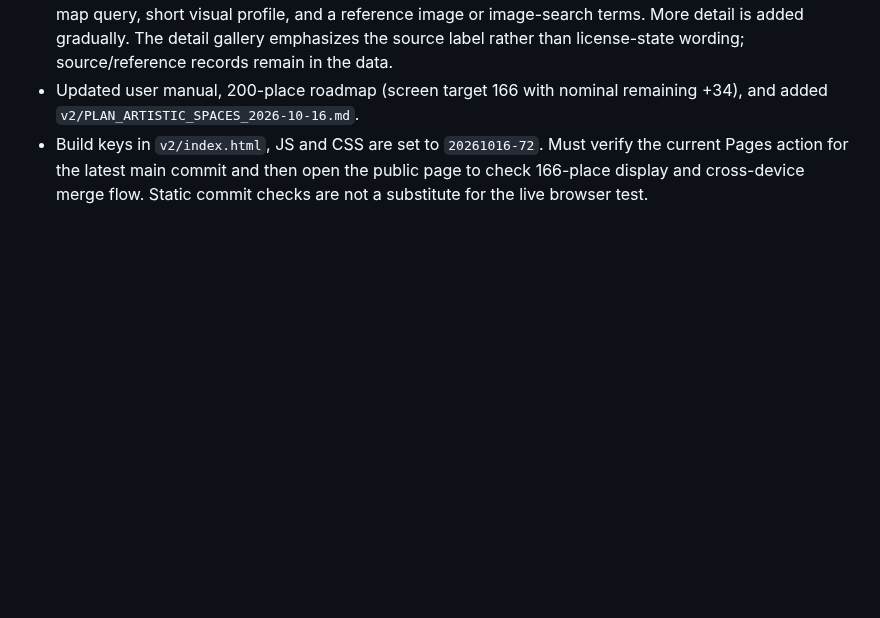
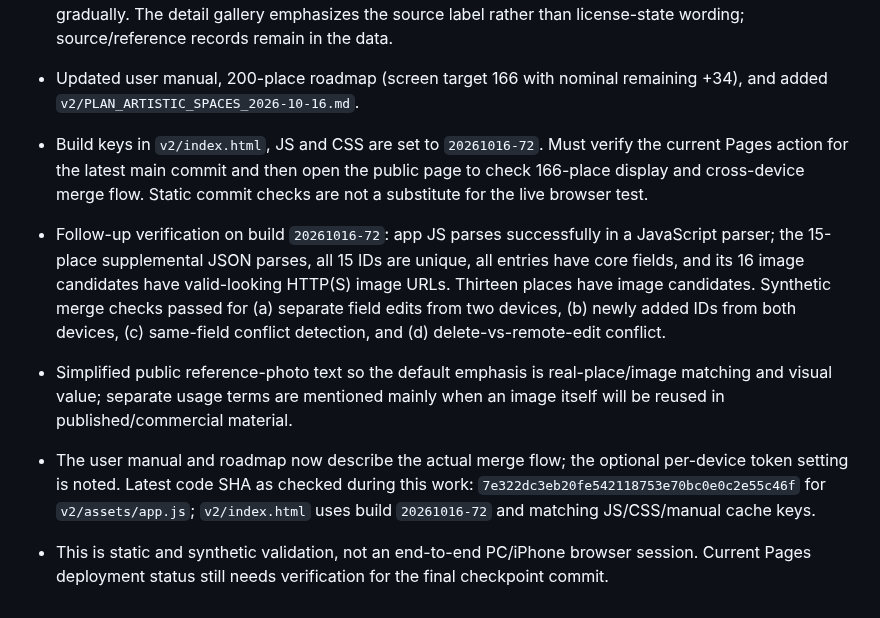
Before and after one commit to casio8000/FRAME_ATLAS, a Markdown page: v2/CONTINUATION_CHECKPOINT.md, the part around the change. GitHub-like rendering; blank space fills up the shorter version.

Commit message:
Record merge tests and current art-space build checkpoint

```diff
--- a/v2/CONTINUATION_CHECKPOINT.md
+++ b/v2/CONTINUATION_CHECKPOINT.md
@@ -197,3 +197,9 @@ Last updated: 2026-10-16 (Korea Standard Time) — build 20261016-72
 - Place entry guidance is simplified: create a useful first draft with place name, region, location/address or map query, short visual profile, and a reference image or image-search terms. More detail is added gradually. The detail gallery emphasizes the source label rather than license-state wording; source/reference records remain in the data.
 - Updated user manual, 200-place roadmap (screen target 166 with nominal remaining +34), and added `v2/PLAN_ARTISTIC_SPACES_2026-10-16.md`.
 - Build keys in `v2/index.html`, JS and CSS are set to `20261016-72`. Must verify the current Pages action for the latest main commit and then open the public page to check 166-place display and cross-device merge flow. Static commit checks are not a substitute for the live browser test.
+
+
+- Follow-up verification on build `20261016-72`: app JS parses successfully in a JavaScript parser; the 15-place supplemental JSON parses, all 15 IDs are unique, all entries have core fields, and its 16 image candidates have valid-looking HTTP(S) image URLs. Thirteen places have image candidates. Synthetic merge checks passed for (a) separate field edits from two devices, (b) newly added IDs from both devices, (c) same-field conflict detection, and (d) delete-vs-remote-edit conflict.
+- Simplified public reference-photo text so the default emphasis is real-place/image matching and visual value; separate usage terms are mentioned mainly when an image itself will be reused in published/commercial material.
+- The user manual and roadmap now describe the actual merge flow; the optional per-device token setting is noted. Latest code SHA as checked during this work: `7e322dc3eb20fe542118753e70bc0e0c2e55c46f` for `v2/assets/app.js`; `v2/index.html` uses build `20261016-72` and matching JS/CSS/manual cache keys.
+- This is static and synthetic validation, not an end-to-end PC/iPhone browser session. Current Pages deployment status still needs verification for the final checkpoint commit.
```
